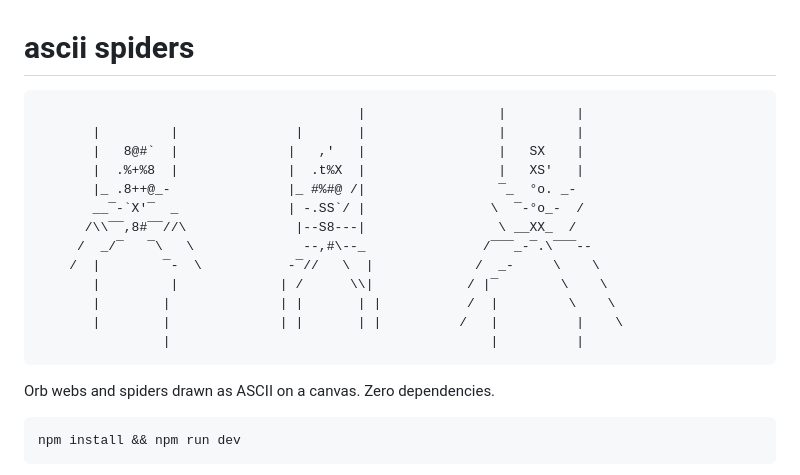
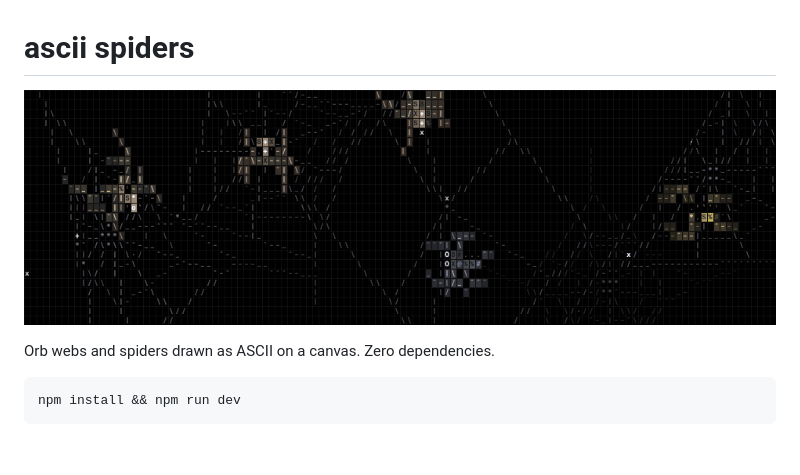
Before and after one commit to stackedlol/ascii-spiders, a Markdown page: README.md, the part around the change. GitHub-like rendering; pictures changed too: banner.gif (added); blank space fills up the shorter version.

Commit message:
Readme: an animated banner, recorded from the engine
Co-Authored-By: Claude Opus 5.5 <noreply@anthropic.com>

````diff
--- a/README.md
+++ b/README.md
@@ -1,20 +1,6 @@
 # ascii spiders
 
-```
-                                         |                 |         |
-       |         |               |       |                 |         |
-       |   8@#`  |              |   ,'   |                 |   SX    |
-       |  .%+%8  |              |  .t%X  |                 |   XS'   |
-       |_ .8++@_-               |_ #%#@ /|                 ¯_  °o. _-
-       __¯-`X'¯  _              | -.SS`/ |                \  ¯-°o_-  /
-      /\\¯¯,8#¯¯//\              |--S8---|                 \ __XX_  /
-     /  _/¯   ¯\   \              --,#\--_               /¯¯¯_-¯.\¯¯¯--
-    /  |        ¯-  \           -¯//   \  |             /  _-     \    \
-       |         |             | /      \\|            / |¯        \    \
-       |        |              | |       | |           /  |         \    \
-       |        |              | |       | |          /   |          |    \
-                |                                         |          |
-```
+![ASCII orb weavers on their webs, a jumping spider and flies](banner.gif)
 
 Orb webs and spiders drawn as ASCII on a canvas. Zero dependencies.
 
````
